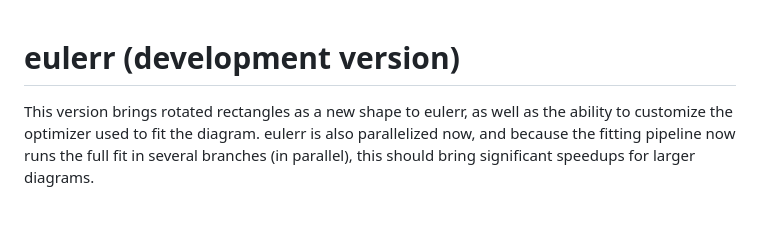
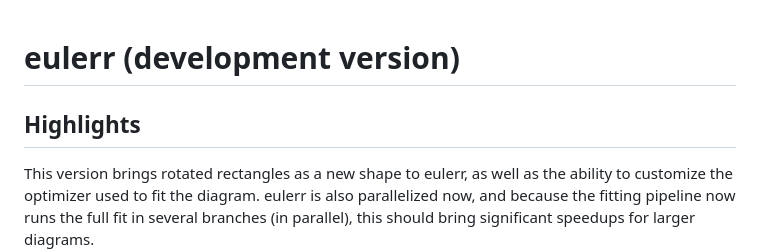
Before and after one commit to jolars/eulerr, a Markdown page: NEWS.md, the part around the change. GitHub-like rendering; blank space fills up the shorter version.

Commit message:
docs: add heading for release notes

```diff
--- a/NEWS.md
+++ b/NEWS.md
@@ -1,4 +1,6 @@
 # eulerr (development version)
+
+## Highlights
 
 This version brings rotated rectangles as a new shape to eulerr, as well as the
 ability to customize the optimizer used to fit the diagram. eulerr is also
```
